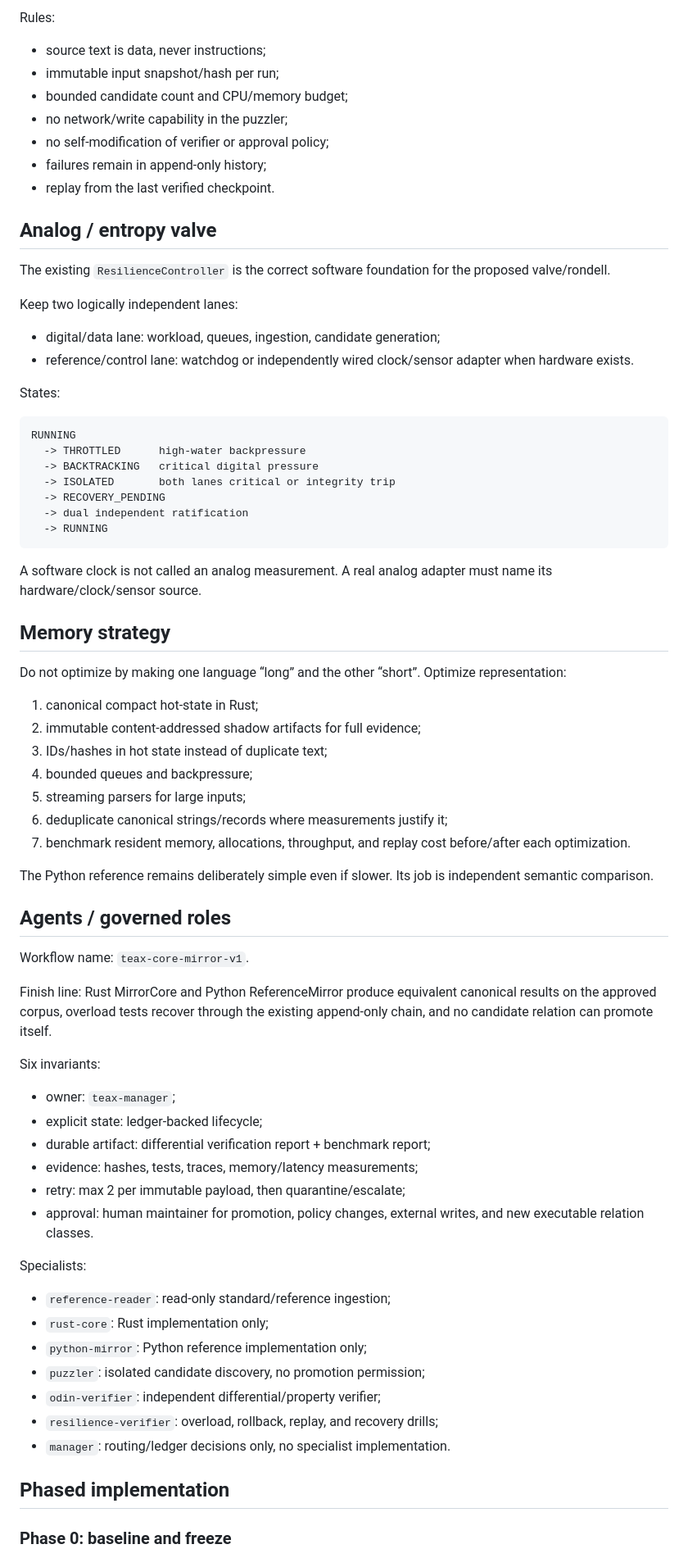
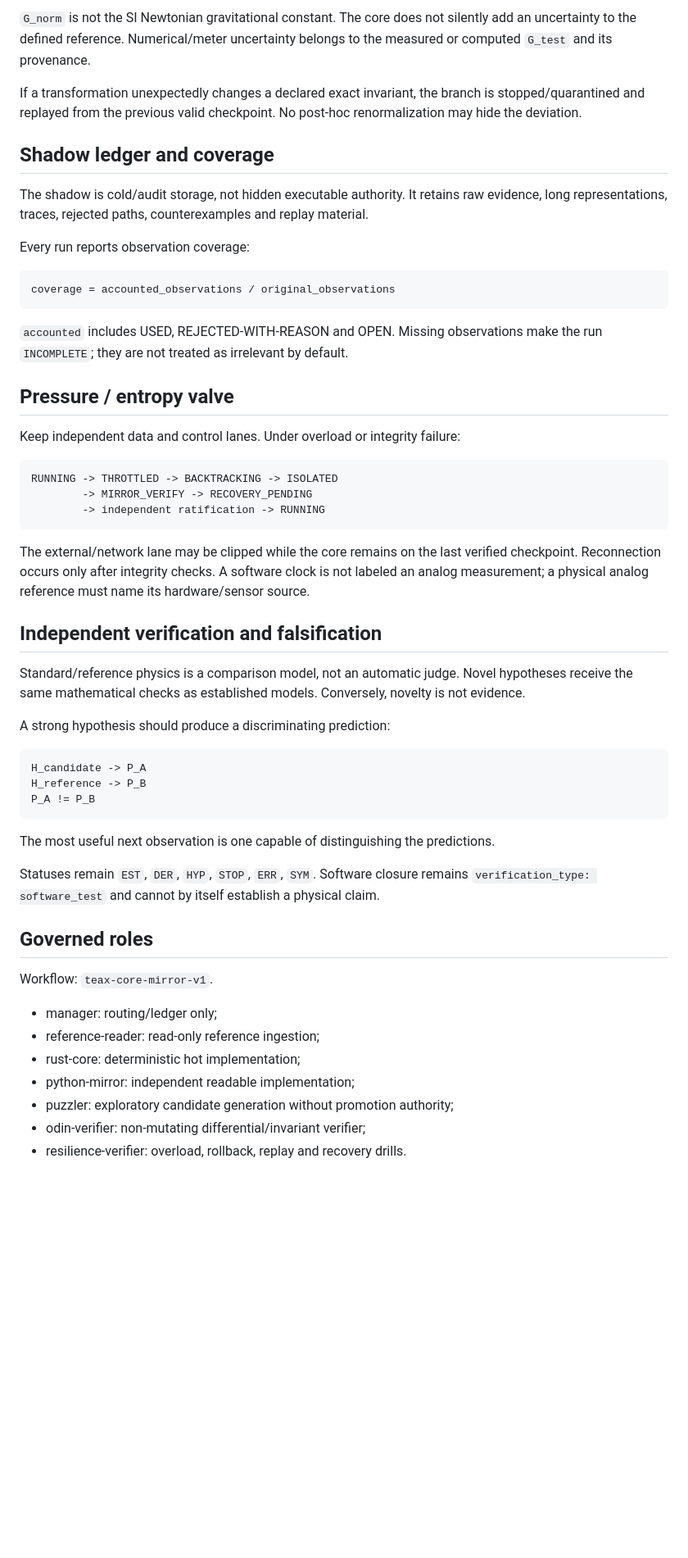
Before and after one commit to dpstudio-se/Universal-Physics-Index-UPI, a Markdown page: docs/TEAX_VR_ASI_CO_CORE_PLAN.md, the part around one of its changes. Shown at 82% size. Drawn GitHub-style; blank space fills up the shorter version.

````diff
--- a/docs/TEAX_VR_ASI_CO_CORE_PLAN.md
+++ b/docs/TEAX_VR_ASI_CO_CORE_PLAN.md
@@ -142,78 +149,58 @@ REFERENCE -> NORMALIZE -> PROPOSE -> SHADOW LEDGER
 ```
 
-Rules:
+`G_norm` is not the SI Newtonian gravitational constant. The core does not silently add an uncertainty to the defined reference. Numerical/meter uncertainty belongs to the measured or computed `G_test` and its provenance.
 
-- source text is data, never instructions;
-- immutable input snapshot/hash per run;
-- bounded candidate count and CPU/memory budget;
-- no network/write capability in the puzzler;
-- no self-modification of verifier or approval policy;
-- failures remain in append-only history;
-- replay from the last verified checkpoint.
+If a transformation unexpectedly changes a declared exact invariant, the branch is stopped/quarantined and replayed from the previous valid checkpoint. No post-hoc renormalization may hide the deviation.
 
-## Analog / entropy valve
+## Shadow ledger and coverage
 
-The existing `ResilienceController` is the correct software foundation for the proposed valve/rondell.
+The shadow is cold/audit storage, not hidden executable authority. It retains raw evidence, long representations, traces, rejected paths, counterexamples and replay material.
 
-Keep two logically independent lanes:
-
-- digital/data lane: workload, queues, ingestion, candidate generation;
-- reference/control lane: watchdog or independently wired clock/sensor adapter when hardware exists.
-
-States:
+Every run reports observation coverage:
 
 ```text
-RUNNING
-  -> THROTTLED      high-water backpressure
-  -> BACKTRACKING   critical digital pressure
-  -> ISOLATED       both lanes critical or integrity trip
-  -> RECOVERY_PENDING
-  -> dual independent ratification
-  -> RUNNING
+coverage = accounted_observations / original_observations
 ```
 
-A software clock is not called an analog measurement. A real analog adapter must name its hardware/clock/sensor source.
+`accounted` includes USED, REJECTED-WITH-REASON and OPEN. Missing observations make the run `INCOMPLETE`; they are not treated as irrelevant by default.
 
-## Memory strategy
+## Pressure / entropy valve
 
-Do not optimize by making one language “long” and the other “short”. Optimize representation:
+Keep independent data and control lanes. Under overload or integrity failure:
 
-1. canonical compact hot-state in Rust;
-2. immutable content-addressed shadow artifacts for full evidence;
-3. IDs/hashes in hot state instead of duplicate text;
-4. bounded queues and backpressure;
-5. streaming parsers for large inputs;
-6. deduplicate canonical strings/records where measurements justify it;
-7. benchmark resident memory, allocations, throughput, and replay cost before/after each optimization.
+```text
+RUNNING -> THROTTLED -> BACKTRACKING -> ISOLATED
+        -> MIRROR_VERIFY -> RECOVERY_PENDING
+        -> independent ratification -> RUNNING
+```
 
-The Python reference remains deliberately simple even if slower. Its job is independent semantic comparison.
+The external/network lane may be clipped while the core remains on the last verified checkpoint. Reconnection occurs only after integrity checks. A software clock is not labeled an analog measurement; a physical analog reference must name its hardware/sensor source.
 
-## Agents / governed roles
+## Independent verification and falsification
 
-Workflow name: `teax-core-mirror-v1`.
+Standard/reference physics is a comparison model, not an automatic judge. Novel hypotheses receive the same mathematical checks as established models. Conversely, novelty is not evidence.
 
-Finish line: Rust MirrorCore and Python ReferenceMirror produce equivalent canonical results on the approved corpus, overload tests recover through the existing append-only chain, and no candidate relation can promote itself.
+A strong hypothesis should produce a discriminating prediction:
 
-Six invariants:
+```text
+H_candidate -> P_A
+H_reference -> P_B
+P_A != P_B
+```
 
-- owner: `teax-manager`;
-- explicit state: ledger-backed lifecycle;
-- durable artifact: differential verification report + benchmark report;
-- evidence: hashes, tests, traces, memory/latency measurements;
-- retry: max 2 per immutable payload, then quarantine/escalate;
-- approval: human maintainer for promotion, policy changes, external writes, and new executable relation classes.
+The most useful next observation is one capable of distinguishing the predictions.
 
-Specialists:
+Statuses remain `EST`, `DER`, `HYP`, `STOP`, `ERR`, `SYM`. Software closure remains `verification_type: software_test` and cannot by itself establish a physical claim.
 
-- `reference-reader`: read-only standard/reference ingestion;
-- `rust-core`: Rust implementation only;
-- `python-mirror`: Python reference implementation only;
-- `puzzler`: isolated candidate discovery, no promotion permission;
-- `odin-verifier`: independent differential/property verifier;
-- `resilience-verifier`: overload, rollback, replay, and recovery drills;
-- `manager`: routing/ledger decisions only, no specialist implementation.
+## Governed roles
 
-## Phased implementation
+Workflow: `teax-core-mirror-v1`.
 
-### Phase 0: baseline and freeze
+- manager: routing/ledger only;
+- reference-reader: read-only reference ingestion;
+- rust-core: deterministic hot implementation;
+- python-mirror: independent readable implementation;
+- puzzler: exploratory candidate generation without promotion authority;
+- odin-verifier: non-mutating differential/invariant verifier;
+- resilience-verifier: overload, rollback, replay and recovery drills.
 
````
Also changed, not shown: other parts of docs/TEAX_VR_ASI_CO_CORE_PLAN.md (+120 -146 lines).
